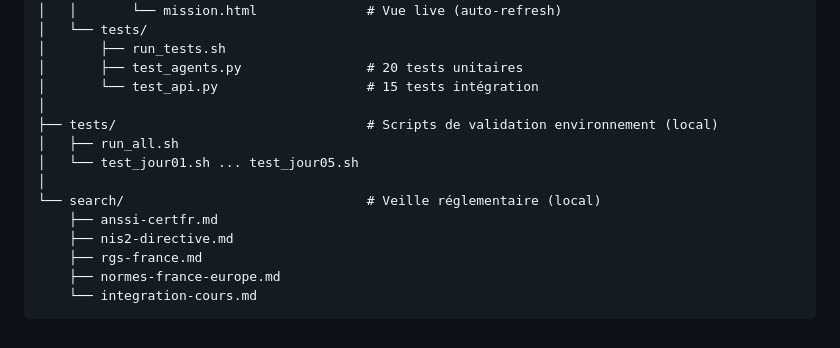
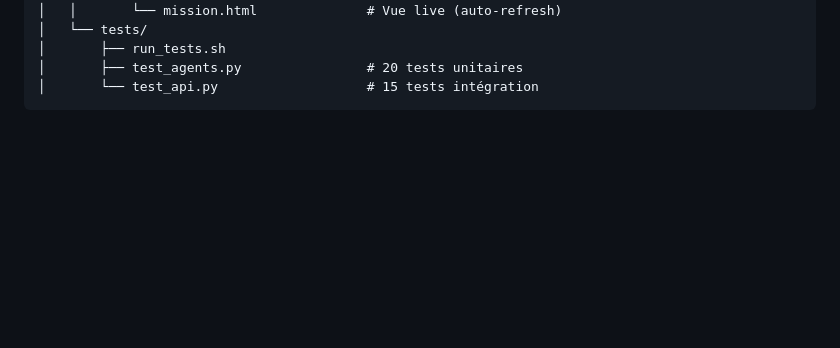
Before and after one commit to yugmerabtene/techniques-de-hacking-niveau-1, a Markdown page: README.md, the part around the change. Rendered like a GitHub page; blank space fills up the shorter version.

Commit message:
fix: supprime références search/ et tests/ dans JOUR et README

````diff
--- a/README.md
+++ b/README.md
@@ -131,15 +131,4 @@ techniques-hacking-mdj/
 │       ├── run_tests.sh
 │       ├── test_agents.py                # 20 tests unitaires
 │       └── test_api.py                   # 15 tests intégration
-│
-├── tests/                                # Scripts de validation environnement (local)
-│   ├── run_all.sh
-│   └── test_jour01.sh ... test_jour05.sh
-│
-└── search/                               # Veille réglementaire (local)
-    ├── anssi-certfr.md
-    ├── nis2-directive.md
-    ├── rgs-france.md
-    ├── normes-france-europe.md
-    └── integration-cours.md
 ```
````
Also changed, not shown: JOUR-01-introduction-hacking-ethique-vulnerabilites.md (+1 -1 lines), JOUR-05-reporting-gestion-incidents-conformite.md (+0 -1 lines).
